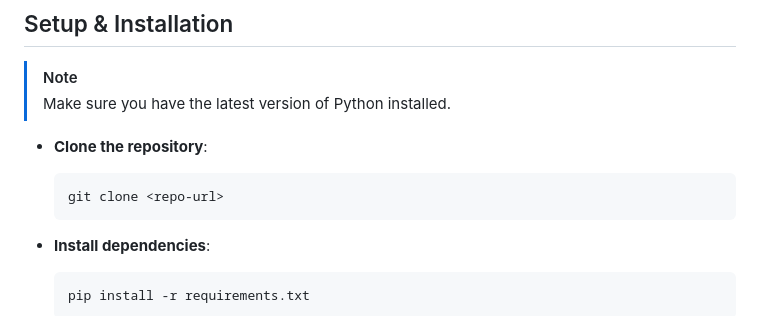
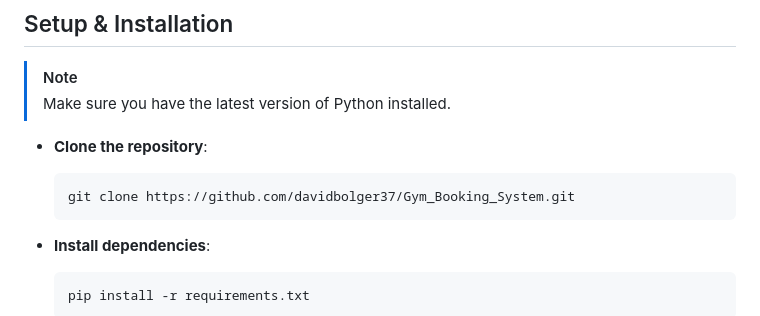
Before and after one commit to davidbolger37/Gym_Booking_System, a Markdown page: README.md, the part around the change. Drawn GitHub-style.

````diff
--- a/README.md
+++ b/README.md
@@ -40,7 +40,7 @@ GETFIT is an online booking system specifically designed for gym members to sche
 - **Clone the repository**:
 
   ```
-  git clone <repo-url>
+  git clone https://github.com/davidbolger37/Gym_Booking_System.git
   ```
 
 - **Install dependencies**:
````
